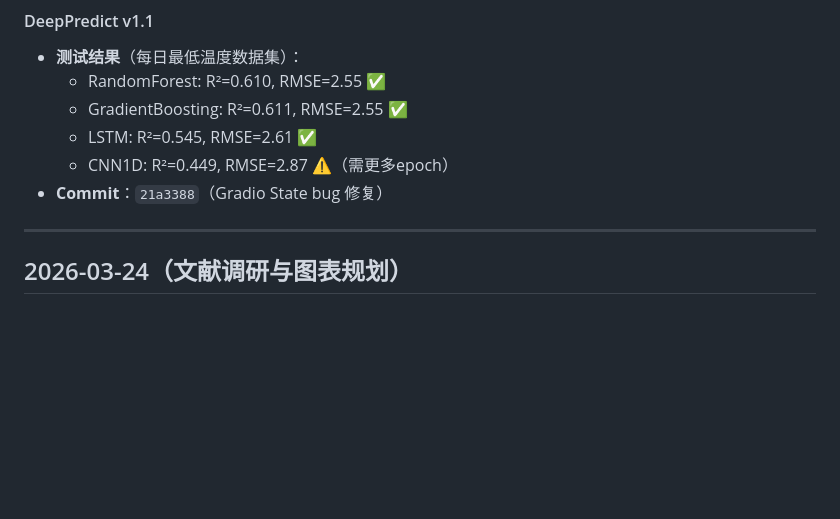
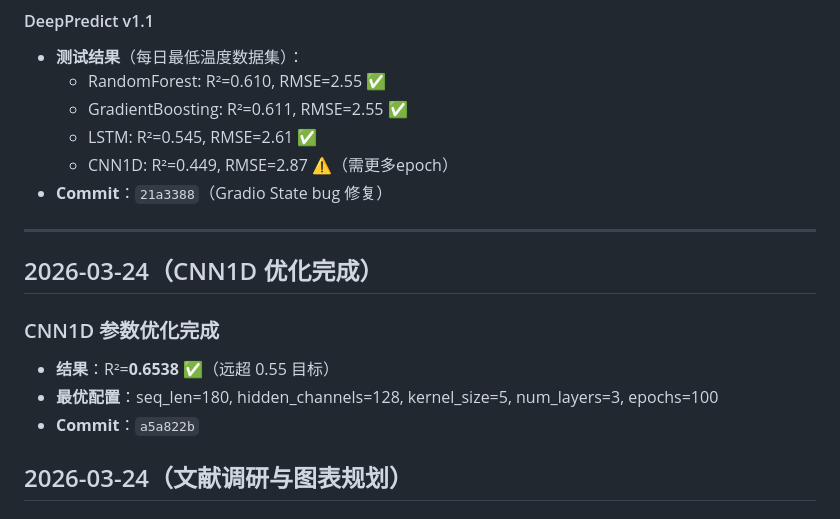
Before and after one commit to xjhveteran199-bit/DeepResearch, a Markdown page: PROJECT_LOG.md, the part around the change. GitHub-like rendering; blank space fills up the shorter version.

Commit message:
Update: CNN1D 优化完成 R²=0.6538 (seq=180,hidden=128,kernel=5,layers=3,epochs=100)

```diff
--- a/PROJECT_LOG.md
+++ b/PROJECT_LOG.md
@@ -53,6 +53,13 @@
 - **Commit**：`21a3388`（Gradio State bug 修复）
 
 ---
+
+## 2026-03-24（CNN1D 优化完成）
+
+### CNN1D 参数优化完成
+- **结果**：R²=**0.6538** ✅（远超 0.55 目标）
+- **最优配置**：seq_len=180, hidden_channels=128, kernel_size=5, num_layers=3, epochs=100
+- **Commit**：`a5a822b`
 
 ## 2026-03-24（文献调研与图表规划）
 
```
